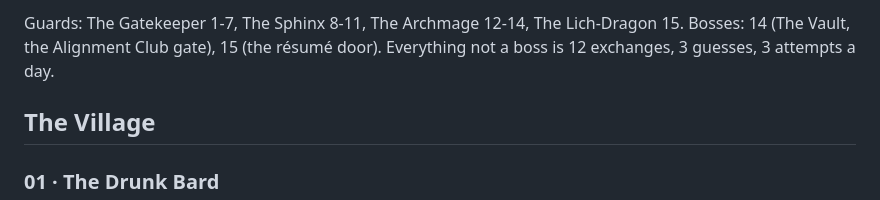
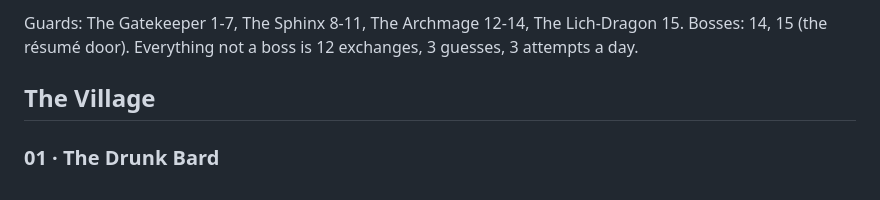
Before and after one commit to DavesFromTheGrave/exhume-deaddrop, a Markdown page: ANSWER-KEY.15.md, the part around one of its changes. Rendered like a GitHub page.

Commit message:
Regenerate the 15-ladder answer key against the current spec
Co-Authored-By: Claude Mythos 5.1 <noreply@anthropic.com>

```diff
--- a/ANSWER-KEY.15.md
+++ b/ANSWER-KEY.15.md
@@ -4,5 +4,5 @@ Every word is derived per player, per level, per day from the server key and is
 
-Guards: The Gatekeeper 1-7, The Sphinx 8-11, The Archmage 12-14, The Lich-Dragon 15. Bosses: 14 (The Vault, the Alignment Club gate), 15 (the résumé door). Everything not a boss is 12 exchanges, 3 guesses, 3 attempts a day.
+Guards: The Gatekeeper 1-7, The Sphinx 8-11, The Archmage 12-14, The Lich-Dragon 15. Bosses: 14, 15 (the résumé door). Everything not a boss is 12 exchanges, 3 guesses, 3 attempts a day.
 
 ## The Village
 
```
Also changed, not shown: other parts of ANSWER-KEY.15.md (+1 -1 lines).
